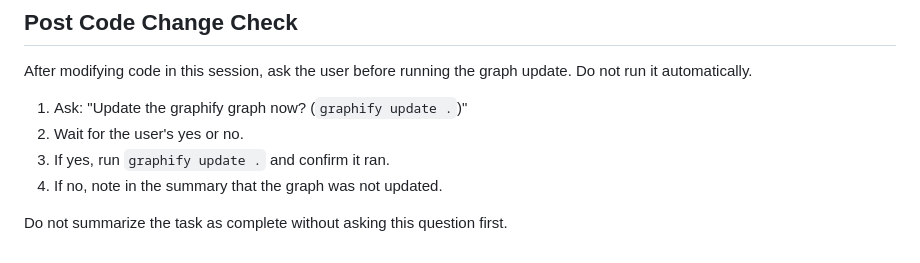
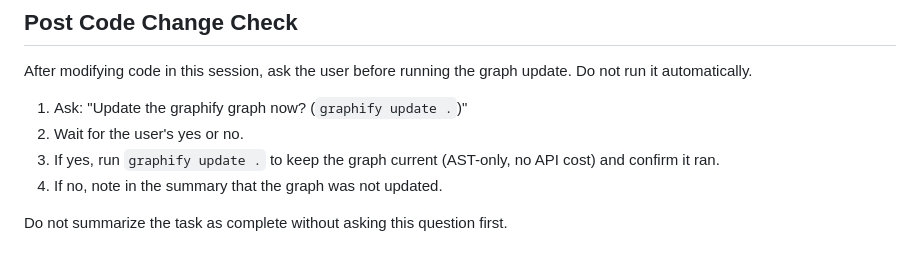
Before and after one commit to fiyosa/opencode, a Markdown page: AGENTS.md, the part around the change. Drawn GitHub-style.

```diff
--- a/AGENTS.md
+++ b/AGENTS.md
@@ -146,7 +146,7 @@ After modifying code in this session, ask the user before running the graph upda
 
 1. Ask: "Update the graphify graph now? (`graphify update .`)"
 2. Wait for the user's yes or no.
-3. If yes, run `graphify update .` and confirm it ran.
+3. If yes, run `graphify update .` to keep the graph current (AST-only, no API cost) and confirm it ran.
 4. If no, note in the summary that the graph was not updated.
 
 Do not summarize the task as complete without asking this question first.
```
Also changed, not shown: README.md (+5 -4 lines).
